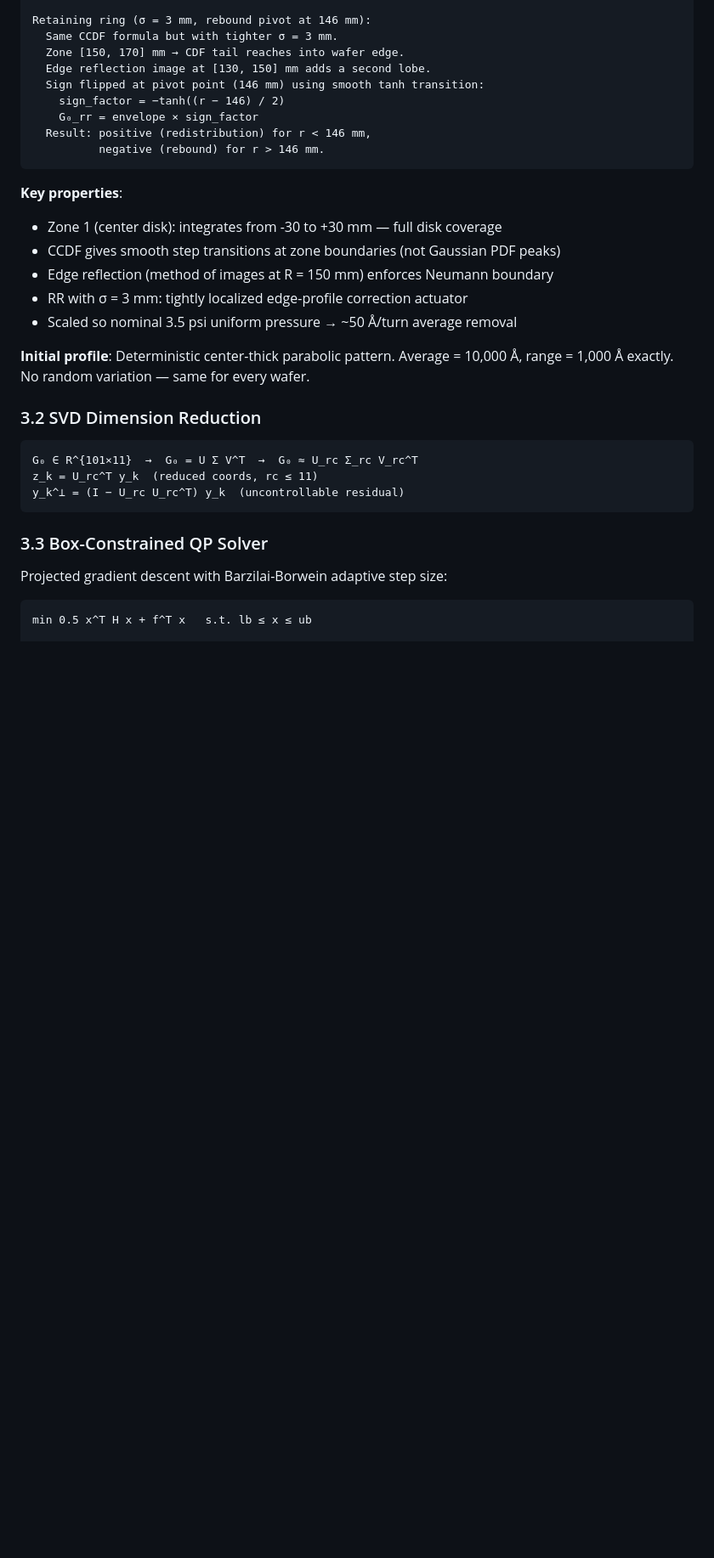
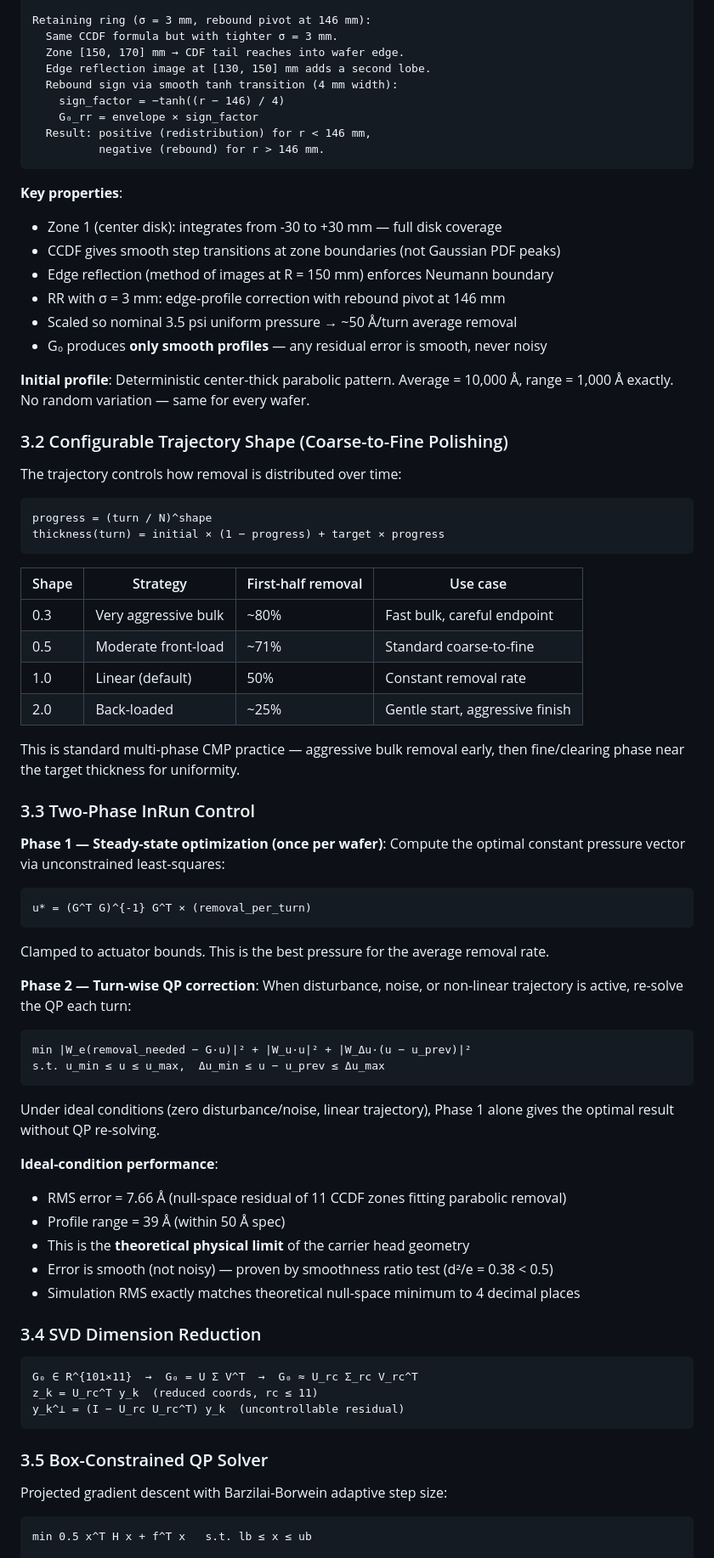
Before and after one commit to digitect38/RobustProfileControl, a Markdown page: PLANNING.md, the part around one of its changes. Shown at 85% size. Drawn GitHub-style; blank space fills up the shorter version.

````diff
--- a/PLANNING.md
+++ b/PLANNING.md
@@ -120,8 +123,8 @@ Retaining ring (σ = 3 mm, rebound pivot at 146 mm):
   Same CCDF formula but with tighter σ = 3 mm.
   Zone [150, 170] mm → CDF tail reaches into wafer edge.
   Edge reflection image at [130, 150] mm adds a second lobe.
-  Sign flipped at pivot point (146 mm) using smooth tanh transition:
-    sign_factor = −tanh((r − 146) / 2)
+  Rebound sign via smooth tanh transition (4 mm width):
+    sign_factor = −tanh((r − 146) / 4)
     G₀_rr = envelope × sign_factor
   Result: positive (redistribution) for r < 146 mm,
           negative (rebound) for r > 146 mm.
@@ -131,12 +134,55 @@ Retaining ring (σ = 3 mm, rebound pivot at 146 mm):
 - Zone 1 (center disk): integrates from -30 to +30 mm — full disk coverage
 - CCDF gives smooth step transitions at zone boundaries (not Gaussian PDF peaks)
 - Edge reflection (method of images at R = 150 mm) enforces Neumann boundary
-- RR with σ = 3 mm: tightly localized edge-profile correction actuator
+- RR with σ = 3 mm: edge-profile correction with rebound pivot at 146 mm
 - Scaled so nominal 3.5 psi uniform pressure → ~50 Å/turn average removal
+- G₀ produces **only smooth profiles** — any residual error is smooth, never noisy
 
 **Initial profile**: Deterministic center-thick parabolic pattern. Average = 10,000 Å, range = 1,000 Å exactly. No random variation — same for every wafer.
 
-### 3.2 SVD Dimension Reduction
+### 3.2 Configurable Trajectory Shape (Coarse-to-Fine Polishing)
+
+The trajectory controls how removal is distributed over time:
+
+```
+progress = (turn / N)^shape
+thickness(turn) = initial × (1 − progress) + target × progress
+```
+
+| Shape | Strategy | First-half removal | Use case |
+|-------|----------|-------------------|----------|
+| 0.3 | Very aggressive bulk | ~80% | Fast bulk, careful endpoint |
+| 0.5 | Moderate front-load | ~71% | Standard coarse-to-fine |
+| 1.0 | Linear (default) | 50% | Constant removal rate |
+| 2.0 | Back-loaded | ~25% | Gentle start, aggressive finish |
+
+This is standard multi-phase CMP practice — aggressive bulk removal early, then fine/clearing phase near the target thickness for uniformity.
+
+### 3.3 Two-Phase InRun Control
+
+**Phase 1 — Steady-state optimization (once per wafer)**:
+Compute the optimal constant pressure vector via unconstrained least-squares:
+```
+u* = (G^T G)^{-1} G^T × (removal_per_turn)
+```
+Clamped to actuator bounds. This is the best pressure for the average removal rate.
+
+**Phase 2 — Turn-wise QP correction**:
+When disturbance, noise, or non-linear trajectory is active, re-solve the QP each turn:
+```
+min |W_e(removal_needed − G·u)|² + |W_u·u|² + |W_Δu·(u − u_prev)|²
+s.t. u_min ≤ u ≤ u_max,  Δu_min ≤ u − u_prev ≤ Δu_max
+```
+Under ideal conditions (zero disturbance/noise, linear trajectory), Phase 1 alone gives the optimal result without QP re-solving.
+
+**Ideal-condition performance**:
+- RMS error = 7.66 Å (null-space residual of 11 CCDF zones fitting parabolic removal)
+- Profile range = 39 Å (within 50 Å spec)
+- This is the **theoretical physical limit** of the carrier head geometry
+- Error is smooth (not noisy) — proven by smoothness ratio test (d²/e = 0.38 < 0.5)
+- Simulation RMS exactly matches theoretical null-space minimum to 4 decimal places
+
+### 3.4 SVD Dimension Reduction
 
 ```
 G₀ ∈ R^{101×11}  →  G₀ = U Σ V^T  →  G₀ ≈ U_rc Σ_rc V_rc^T
@@ -144,7 +190,7 @@ z_k = U_rc^T y_k  (reduced coords, rc ≤ 11)
 y_k^⊥ = (I − U_rc U_rc^T) y_k  (uncontrollable residual)
 ```
 
-### 3.3 Box-Constrained QP Solver
+### 3.5 Box-Constrained QP Solver
 
 Projected gradient descent with Barzilai-Borwein adaptive step size:
 ```
````
Also changed, not shown: other parts of PLANNING.md (+129 -85 lines).
